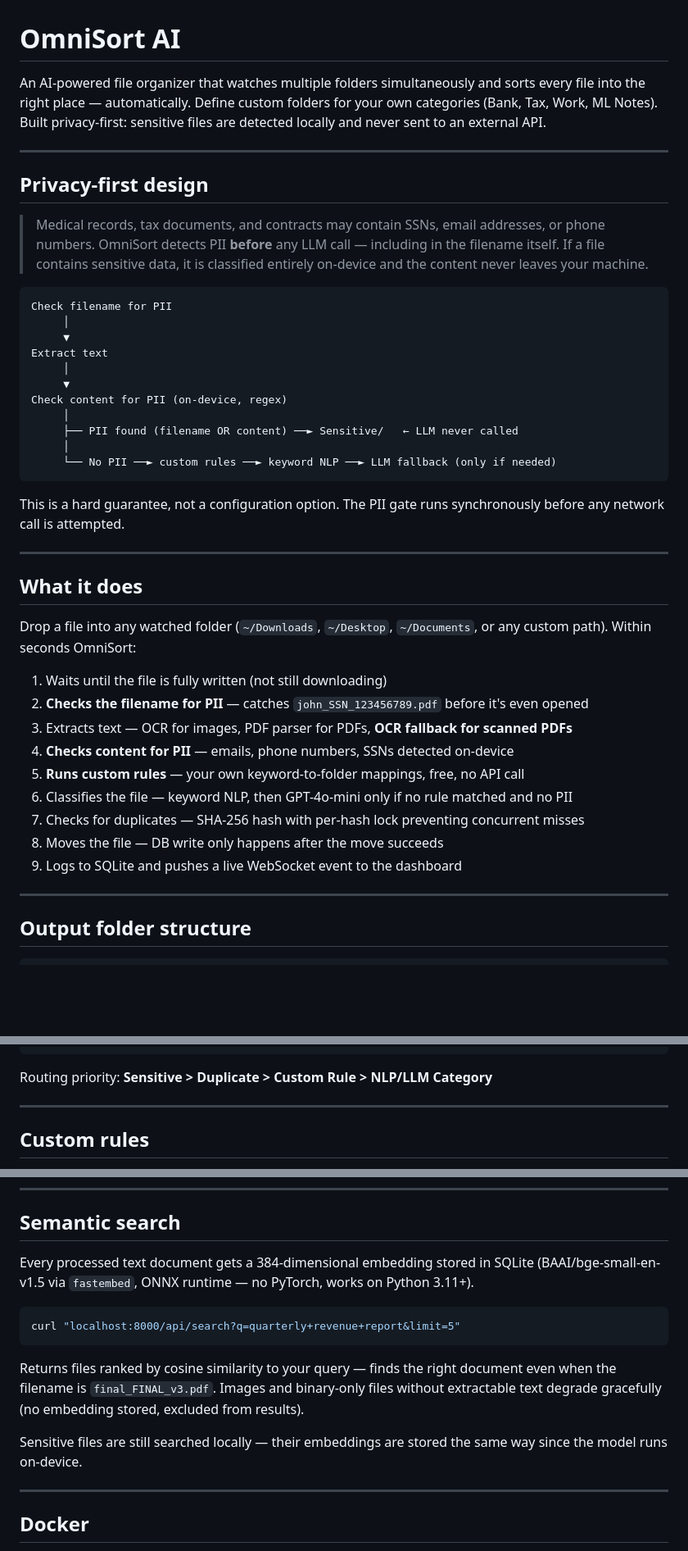
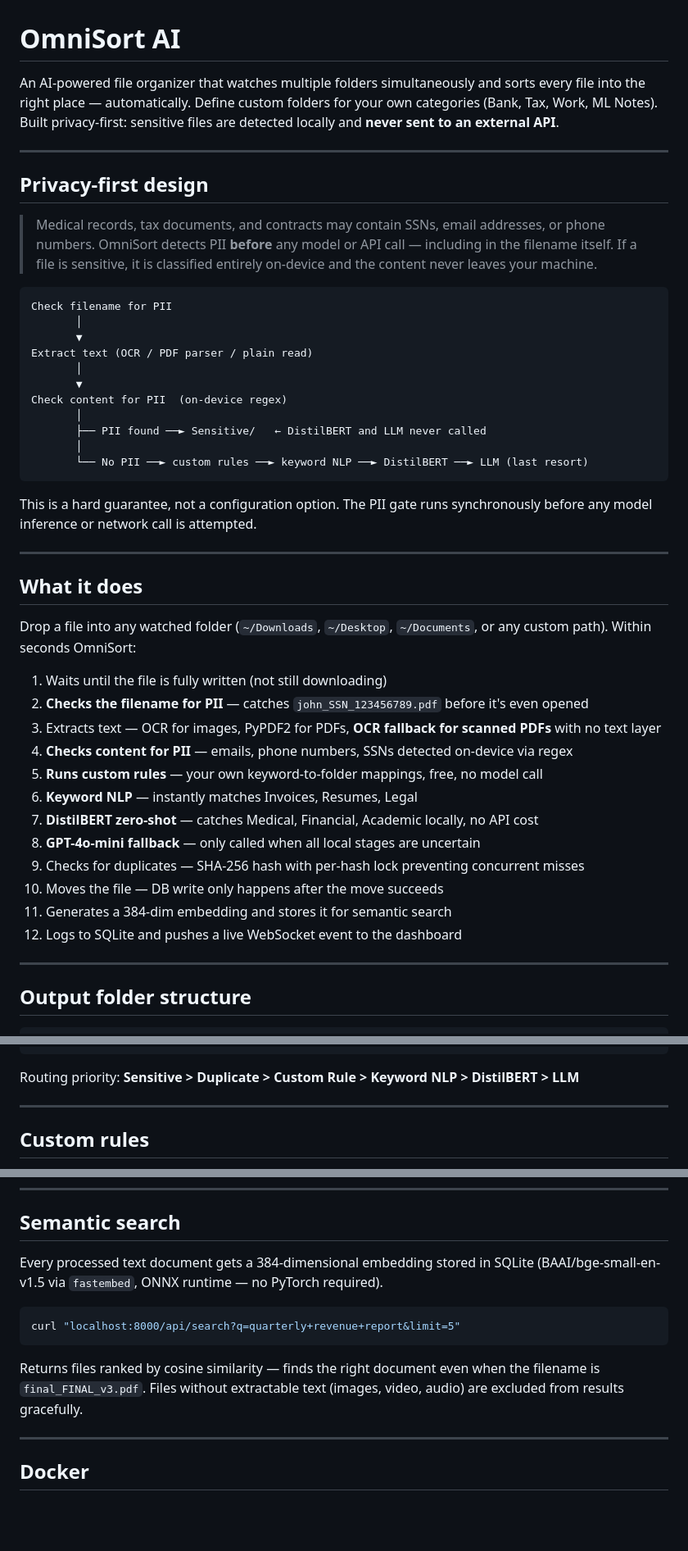
Before and after one commit to dhyanagni2001-commits/omnisort-ai, a Markdown page: README.md, 3 parts joined by grey strips. Shown at 82% size. Drawn GitHub-style; blank space fills up the shorter version.

````diff
--- a/README.md
+++ b/README.md
@@ -1,28 +1,28 @@
 # OmniSort AI
 
-An AI-powered file organizer that watches multiple folders simultaneously and sorts every file into the right place — automatically. Define custom folders for your own categories (Bank, Tax, Work, ML Notes). Built privacy-first: sensitive files are detected locally and never sent to an external API.
+An AI-powered file organizer that watches multiple folders simultaneously and sorts every file into the right place — automatically. Define custom folders for your own categories (Bank, Tax, Work, ML Notes). Built privacy-first: sensitive files are detected locally and **never sent to an external API**.
 
 ---
 
 ## Privacy-first design
 
-> Medical records, tax documents, and contracts may contain SSNs, email addresses, or phone numbers. OmniSort detects PII **before** any LLM call — including in the filename itself. If a file contains sensitive data, it is classified entirely on-device and the content never leaves your machine.
+> Medical records, tax documents, and contracts may contain SSNs, email addresses, or phone numbers. OmniSort detects PII **before** any model or API call — including in the filename itself. If a file is sensitive, it is classified entirely on-device and the content never leaves your machine.
 
 ```
 Check filename for PII
-     │
-     ▼
-Extract text
-     │
-     ▼
-Check content for PII (on-device, regex)
-     │
-     ├── PII found (filename OR content) ──► Sensitive/   ← LLM never called
-     │
-     └── No PII ──► custom rules ──► keyword NLP ──► LLM fallback (only if needed)
+       │
+       ▼
+Extract text (OCR / PDF parser / plain read)
+       │
+       ▼
+Check content for PII  (on-device regex)
+       │
+       ├── PII found ──► Sensitive/   ← DistilBERT and LLM never called
+       │
+       └── No PII ──► custom rules ──► keyword NLP ──► DistilBERT ──► LLM (last resort)
 ```
 
-This is a hard guarantee, not a configuration option. The PII gate runs synchronously before any network call is attempted.
+This is a hard guarantee, not a configuration option. The PII gate runs synchronously before any model inference or network call is attempted.
 
 ---
 
@@ -32,13 +32,16 @@ Drop a file into any watched folder (`~/Downloads`, `~/Desktop`, `~/Documents`,
 
 1. Waits until the file is fully written (not still downloading)
 2. **Checks the filename for PII** — catches `john_SSN_123456789.pdf` before it's even opened
-3. Extracts text — OCR for images, PDF parser for PDFs, **OCR fallback for scanned PDFs**
-4. **Checks content for PII** — emails, phone numbers, SSNs detected on-device
-5. **Runs custom rules** — your own keyword-to-folder mappings, free, no API call
-6. Classifies the file — keyword NLP, then GPT-4o-mini only if no rule matched and no PII
-7. Checks for duplicates — SHA-256 hash with per-hash lock preventing concurrent misses
-8. Moves the file — DB write only happens after the move succeeds
-9. Logs to SQLite and pushes a live WebSocket event to the dashboard
+3. Extracts text — OCR for images, PyPDF2 for PDFs, **OCR fallback for scanned PDFs** with no text layer
+4. **Checks content for PII** — emails, phone numbers, SSNs detected on-device via regex
+5. **Runs custom rules** — your own keyword-to-folder mappings, free, no model call
+6. **Keyword NLP** — instantly matches Invoices, Resumes, Legal
+7. **DistilBERT zero-shot** — catches Medical, Financial, Academic locally, no API cost
+8. **GPT-4o-mini fallback** — only called when all local stages are uncertain
+9. Checks for duplicates — SHA-256 hash with per-hash lock preventing concurrent misses
+10. Moves the file — DB write only happens after the move succeeds
+11. Generates a 384-dim embedding and stores it for semantic search
+12. Logs to SQLite and pushes a live WebSocket event to the dashboard
 
 ---
 
@@ -69,7 +72,7 @@ Drop a file into any watched folder (`~/Downloads`, `~/Desktop`, `~/Documents`,
 └── Health/           ← matches "prescription", "blood report", "diagnosis"
 ```
 
-Routing priority: **Sensitive > Duplicate > Custom Rule > NLP/LLM Category**
+Routing priority: **Sensitive > Duplicate > Custom Rule > Keyword NLP > DistilBERT > LLM**
 
 ---
 
@@ -424,15 +461,13 @@ All endpoints served at `http://127.0.0.1:8000`.
 
 ## Semantic search
 
-Every processed text document gets a 384-dimensional embedding stored in SQLite (BAAI/bge-small-en-v1.5 via `fastembed`, ONNX runtime — no PyTorch, works on Python 3.11+).
+Every processed text document gets a 384-dimensional embedding stored in SQLite (BAAI/bge-small-en-v1.5 via `fastembed`, ONNX runtime — no PyTorch required).
 
 ```bash
 curl "localhost:8000/api/search?q=quarterly+revenue+report&limit=5"
 ```
 
-Returns files ranked by cosine similarity to your query — finds the right document even when the filename is `final_FINAL_v3.pdf`. Images and binary-only files without extractable text degrade gracefully (no embedding stored, excluded from results).
-
-Sensitive files are still searched locally — their embeddings are stored the same way since the model runs on-device.
+Returns files ranked by cosine similarity — finds the right document even when the filename is `final_FINAL_v3.pdf`. Files without extractable text (images, video, audio) are excluded from results gracefully.
 
 ---
 
````
Also changed, not shown: other parts of README.md (+98 -64 lines).
